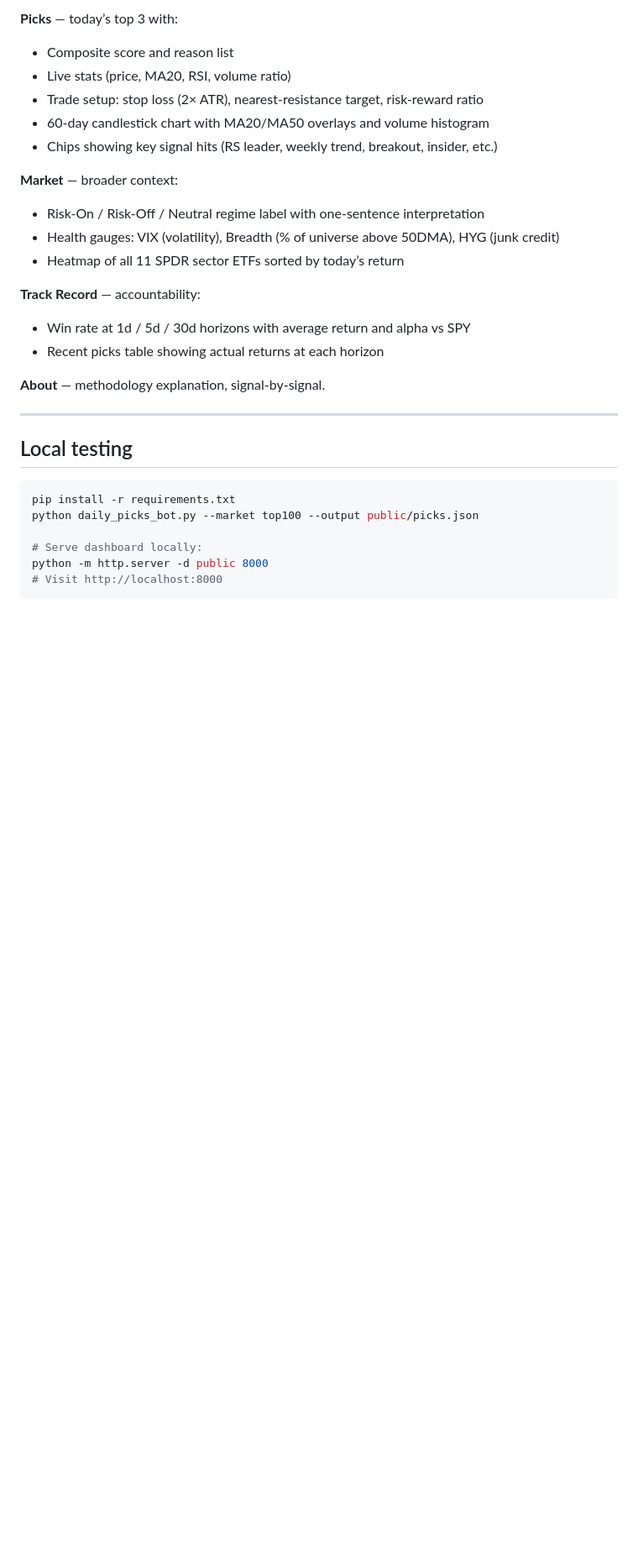
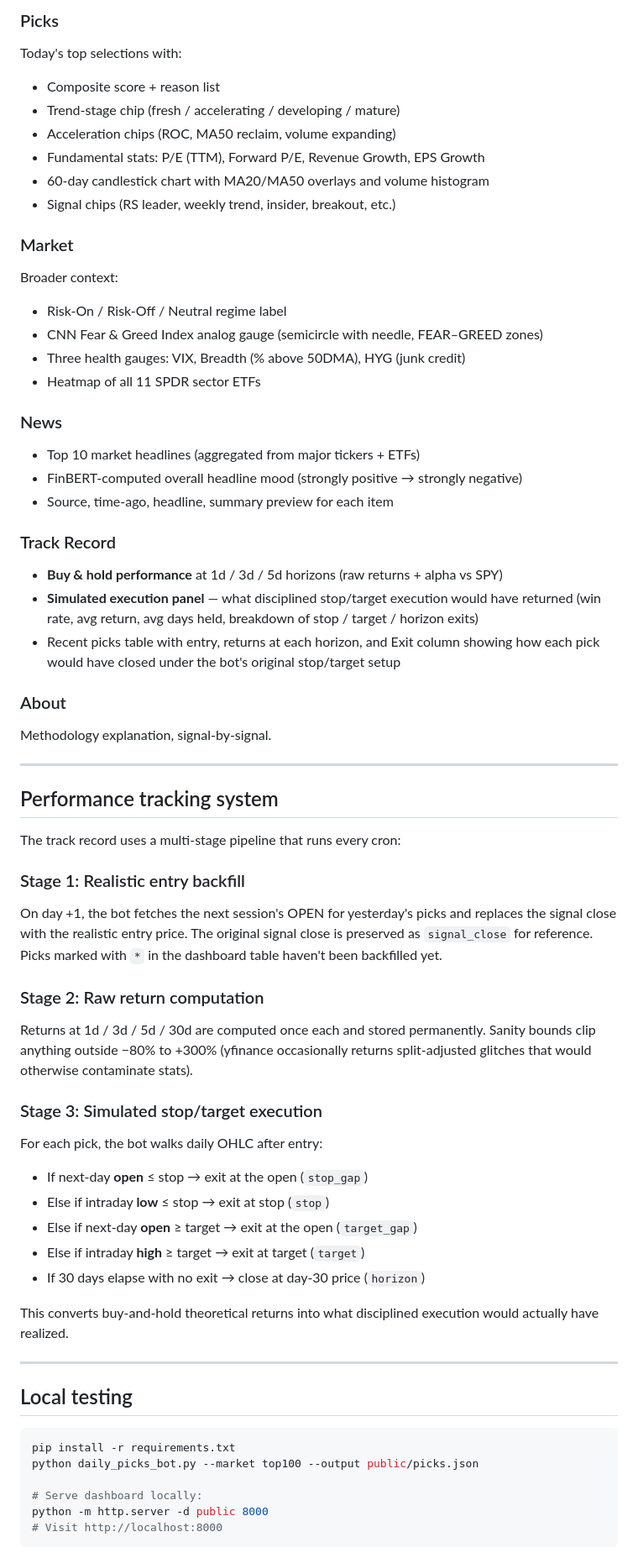
Before and after one commit to minteck1975/daily-picks, a Markdown page: README.md, the part around one of its changes. Shown at 84% size. Drawn GitHub-style; blank space fills up the shorter version.

```diff
--- a/README.md
+++ b/README.md
@@ -206,26 +269,56 @@ The dashboard has four tabs:
 
-**Picks** — today’s top 3 with:
+### Picks
+Today's top selections with:
+- Composite score + reason list
+- Trend-stage chip (fresh / accelerating / developing / mature)
+- Acceleration chips (ROC, MA50 reclaim, volume expanding)
+- Fundamental stats: P/E (TTM), Forward P/E, Revenue Growth, EPS Growth
+- 60-day candlestick chart with MA20/MA50 overlays and volume histogram
+- Signal chips (RS leader, weekly trend, insider, breakout, etc.)
 
-- Composite score and reason list
-- Live stats (price, MA20, RSI, volume ratio)
-- Trade setup: stop loss (2× ATR), nearest-resistance target, risk-reward ratio
-- 60-day candlestick chart with MA20/MA50 overlays and volume histogram
-- Chips showing key signal hits (RS leader, weekly trend, breakout, insider, etc.)
+### Market
+Broader context:
+- Risk-On / Risk-Off / Neutral regime label
+- CNN Fear & Greed Index analog gauge (semicircle with needle, FEAR–GREED zones)
+- Three health gauges: VIX, Breadth (% above 50DMA), HYG (junk credit)
+- Heatmap of all 11 SPDR sector ETFs
 
-**Market** — broader context:
+### News
+- Top 10 market headlines (aggregated from major tickers + ETFs)
+- FinBERT-computed overall headline mood (strongly positive → strongly negative)
+- Source, time-ago, headline, summary preview for each item
 
-- Risk-On / Risk-Off / Neutral regime label with one-sentence interpretation
-- Health gauges: VIX (volatility), Breadth (% of universe above 50DMA), HYG (junk credit)
-- Heatmap of all 11 SPDR sector ETFs sorted by today’s return
+### Track Record
+- **Buy & hold performance** at 1d / 3d / 5d horizons (raw returns + alpha vs SPY)
+- **Simulated execution panel** — what disciplined stop/target execution would have returned (win rate, avg return, avg days held, breakdown of stop / target / horizon exits)
+- Recent picks table with entry, returns at each horizon, and Exit column showing how each pick would have closed under the bot's original stop/target setup
 
-**Track Record** — accountability:
+### About
+Methodology explanation, signal-by-signal.
 
-- Win rate at 1d / 5d / 30d horizons with average return and alpha vs SPY
-- Recent picks table showing actual returns at each horizon
+---
 
-**About** — methodology explanation, signal-by-signal.
+## Performance tracking system
 
------
+The track record uses a multi-stage pipeline that runs every cron:
+
+### Stage 1: Realistic entry backfill
+On day +1, the bot fetches the next session's OPEN for yesterday's picks and replaces the signal close with the realistic entry price. The original signal close is preserved as `signal_close` for reference. Picks marked with `*` in the dashboard table haven't been backfilled yet.
+
+### Stage 2: Raw return computation
+Returns at 1d / 3d / 5d / 30d are computed once each and stored permanently. Sanity bounds clip anything outside −80% to +300% (yfinance occasionally returns split-adjusted glitches that would otherwise contaminate stats).
+
+### Stage 3: Simulated stop/target execution
+For each pick, the bot walks daily OHLC after entry:
+- If next-day **open** ≤ stop → exit at the open (`stop_gap`)
+- Else if intraday **low** ≤ stop → exit at stop (`stop`)
+- Else if next-day **open** ≥ target → exit at the open (`target_gap`)
+- Else if intraday **high** ≥ target → exit at target (`target`)
+- If 30 days elapse with no exit → close at day-30 price (`horizon`)
+
+This converts buy-and-hold theoretical returns into what disciplined execution would actually have realized.
+
+---
 
 ## Local testing
 
```
Also changed, not shown: other parts of README.md (+180 -116 lines).
